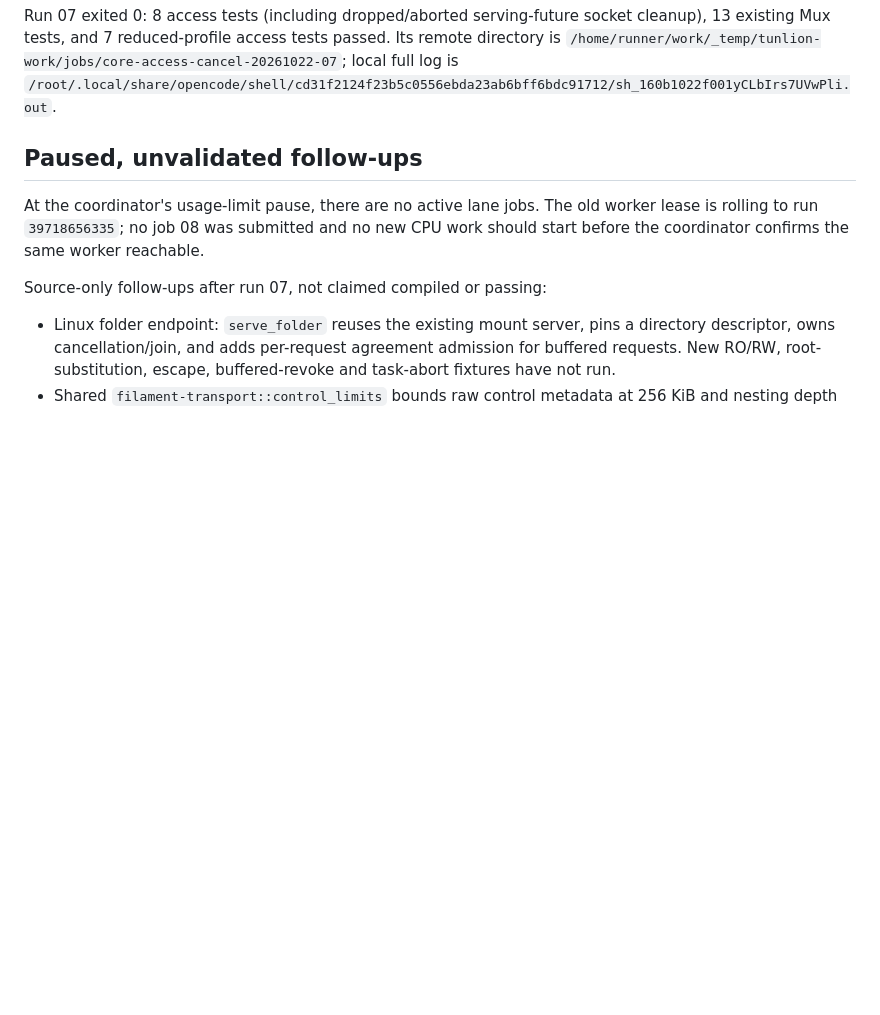
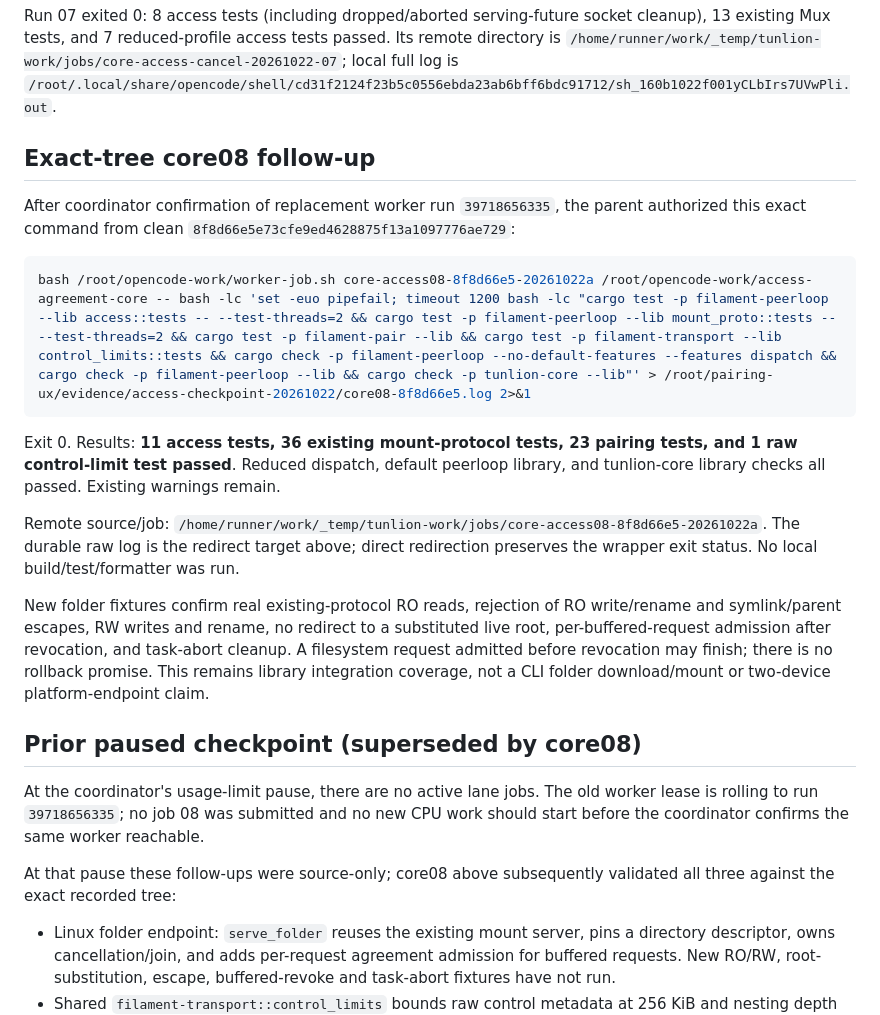
Before and after one commit to Abdk4Moura/tunlion, a Markdown page: docs/access-agreement-validation.md, the part around the change. Rendered like a GitHub page; blank space fills up the shorter version.

Commit message:
docs: record exact-tree core08 pass and folder adapter integration boundaries

````diff
--- a/docs/access-agreement-validation.md
+++ b/docs/access-agreement-validation.md
@@ -75,13 +75,40 @@ remote directory is
 local full log is
 `/root/.local/share/opencode/shell/cd31f2124f23b5c0556ebda23ab6bff6bdc91712/sh_160b1022f001yCLbIrs7UVwPli.out`.
 
-## Paused, unvalidated follow-ups
+## Exact-tree core08 follow-up
+
+After coordinator confirmation of replacement worker run `39718656335`, the
+parent authorized this exact command from clean
+`8f8d66e5e73cfe9ed4628875f13a1097776ae729`:
+
+```sh
+bash /root/opencode-work/worker-job.sh core-access08-8f8d66e5-20261022a /root/opencode-work/access-agreement-core -- bash -lc 'set -euo pipefail; timeout 1200 bash -lc "cargo test -p filament-peerloop --lib access::tests -- --test-threads=2 && cargo test -p filament-peerloop --lib mount_proto::tests -- --test-threads=2 && cargo test -p filament-pair --lib && cargo test -p filament-transport --lib control_limits::tests && cargo check -p filament-peerloop --no-default-features --features dispatch && cargo check -p filament-peerloop --lib && cargo check -p tunlion-core --lib"' > /root/pairing-ux/evidence/access-checkpoint-20261022/core08-8f8d66e5.log 2>&1
+```
+
+Exit 0. Results: **11 access tests, 36 existing mount-protocol tests, 23 pairing
+tests, and 1 raw control-limit test passed**. Reduced dispatch, default peerloop
+library, and tunlion-core library checks all passed. Existing warnings remain.
+
+Remote source/job:
+`/home/runner/work/_temp/tunlion-work/jobs/core-access08-8f8d66e5-20261022a`.
+The durable raw log is the redirect target above; direct redirection preserves
+the wrapper exit status. No local build/test/formatter was run.
+
+New folder fixtures confirm real existing-protocol RO reads, rejection of RO
+write/rename and symlink/parent escapes, RW writes and rename, no redirect to a
+substituted live root, per-buffered-request admission after revocation, and
+task-abort cleanup. A filesystem request admitted before revocation may finish;
+there is no rollback promise. This remains library integration coverage, not a
+CLI folder download/mount or two-device platform-endpoint claim.
+
+## Prior paused checkpoint (superseded by core08)
 
 At the coordinator's usage-limit pause, there are no active lane jobs. The old
 worker lease is rolling to run `39718656335`; no job 08 was submitted and no new
 CPU work should start before the coordinator confirms the same worker reachable.
 
-Source-only follow-ups after run 07, not claimed compiled or passing:
+At that pause these follow-ups were source-only; core08 above subsequently
+validated all three against the exact recorded tree:
 
 - Linux folder endpoint: `serve_folder` reuses the existing mount server,
   pins a directory descriptor, owns cancellation/join, and adds per-request
````
Also changed, not shown: docs/access-agreements.md (+6 -4 lines), docs/access-folder-adapter.md (added, +115 -0 lines).
